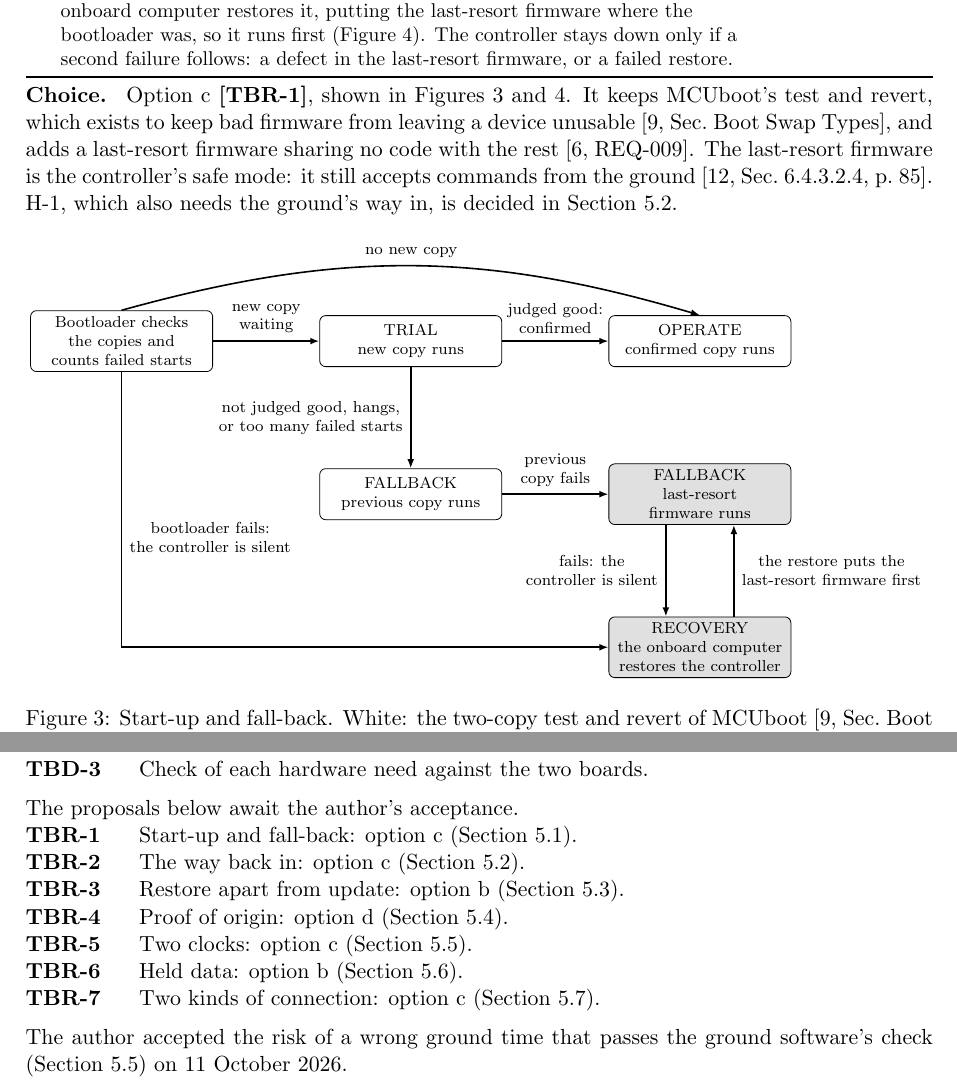
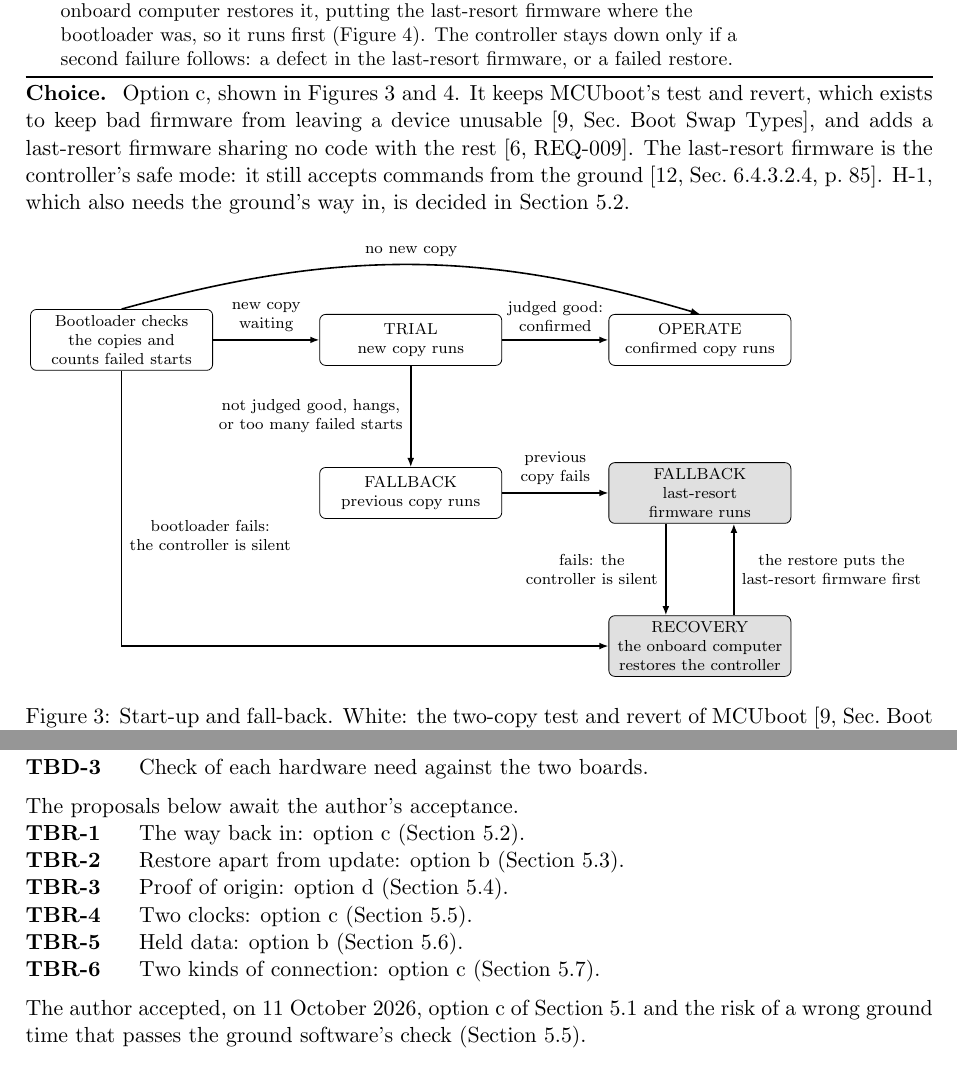
Before and after one commit to Tocki28/fail-safe-in-orbit-reprogramming, a LaTeX document (docs/architecture/main.tex): two parts of pages 5 and 12 of 12, joined at a grey line, cut so that both start at the same text. Compiled offline with pdfLaTeX.

Commit message:
Architecture 5.1 accepted by the author (option c)
Co-Authored-By: Claude Opus 5.5 <noreply@anthropic.com>

```diff
--- a/docs/architecture/main.tex
+++ b/docs/architecture/main.tex
@@ -321,7 +321,7 @@ c & Option b, plus a last-resort firmware sharing no code with the bootloader or
 \end{tabularx}}
 
 
-\field{Choice} Option c \tbr{startup}, shown in Figures~\ref{fig:startup} and
+\field{Choice} Option c, shown in Figures~\ref{fig:startup} and
 \ref{fig:memory}. It keeps MCUboot's test and revert, which exists to keep bad
 firmware from leaving a device unusable [9,~Sec.~Boot Swap Types], and adds a
 last-resort firmware sharing no code with the rest [6,~REQ-009]. The
@@ -767,7 +767,6 @@ The values below are not yet known.
 \medskip
 \noindent The proposals below await the author's acceptance.
 \begin{description}
-\tbritem{startup}{Start-up and fall-back: option c (Section~\ref{sec:startup}).}
 \tbritem{wayback}{The way back in: option c (Section~\ref{sec:wayback}).}
 \tbritem{apart}{Restore apart from update: option b (Section~\ref{sec:apart}).}
 \tbritem{origin}{Proof of origin: option d (Section~\ref{sec:origin}).}
@@ -777,7 +776,8 @@ The values below are not yet known.
 \end{description}
 
 \medskip
-\noindent The author accepted the risk of a wrong ground time that passes the
-ground software's check (Section~\ref{sec:clocks}) on 11 October 2026.
+\noindent The author accepted, on 11 October 2026, option c of
+Section~\ref{sec:startup} and the risk of a wrong ground time that passes the
+ground software's check (Section~\ref{sec:clocks}).
 
 \end{document}
```
Also changed, not shown: docs/architecture/Software-Architecture_Fail-Safe-In-Orbit-Reprogramming_Iss1_Rev0_DRAFT.pdf.
